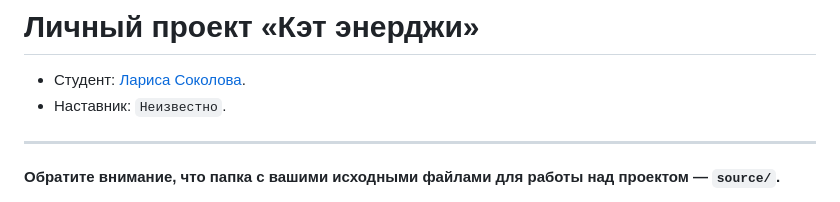
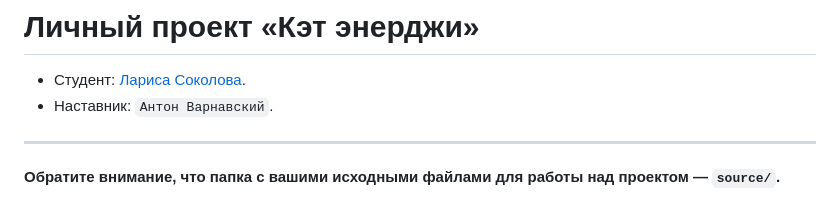
Before and after one commit to sokolovalarisa715/2394627-cat-energy-29, a Markdown page: Readme.md, the part around the change. GitHub-like rendering.

Commit message:
Добавляет наставника

```diff
--- a/Readme.md
+++ b/Readme.md
@@ -1,7 +1,7 @@
 # Личный проект «Кэт энерджи»
 
 * Студент: [Лариса Соколова](https://up.htmlacademy.ru/adaptive/29/user/2394627).
-* Наставник: `Неизвестно`.
+* Наставник: `Антон Варнавский`.
 
 ---
 
```
